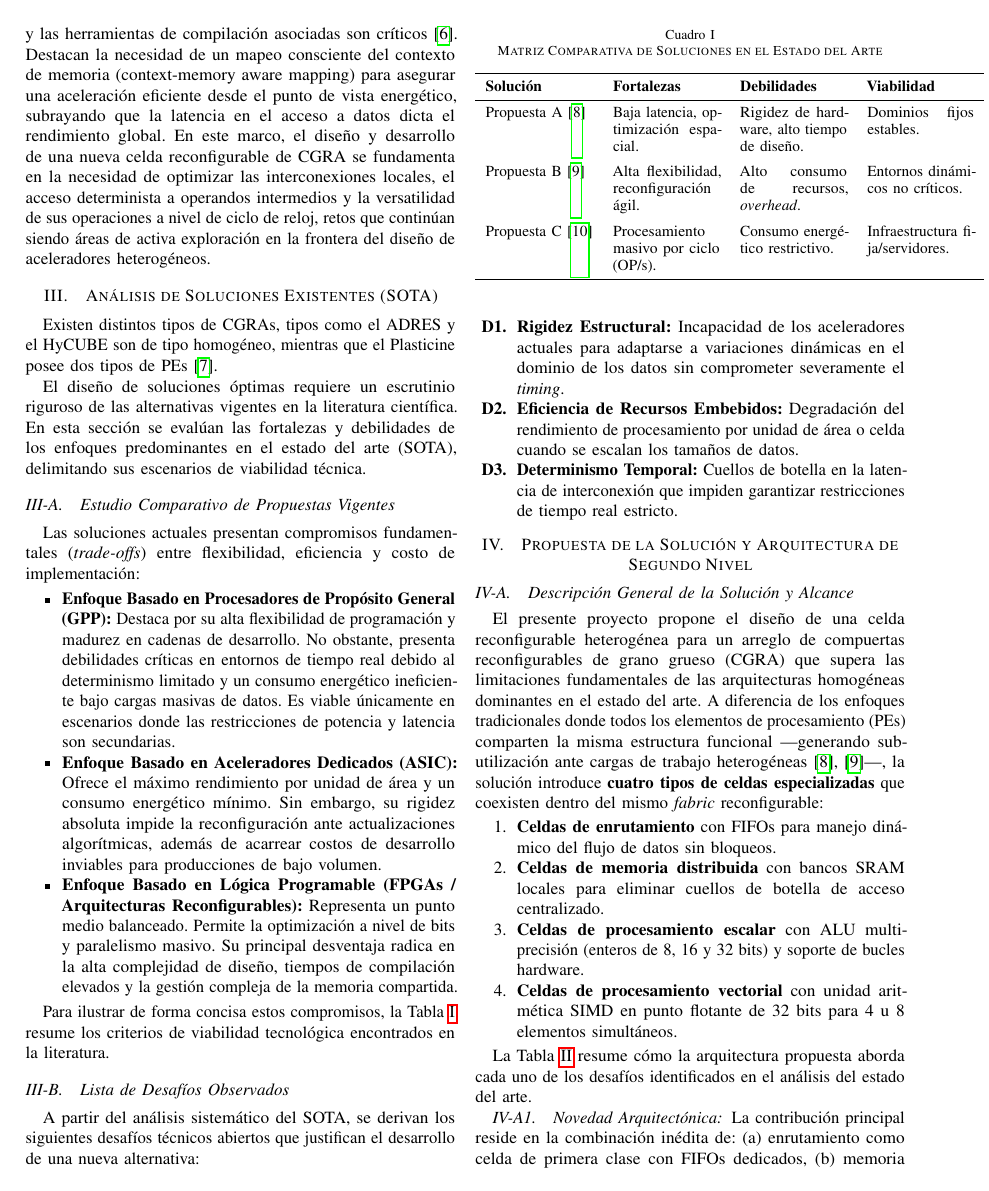
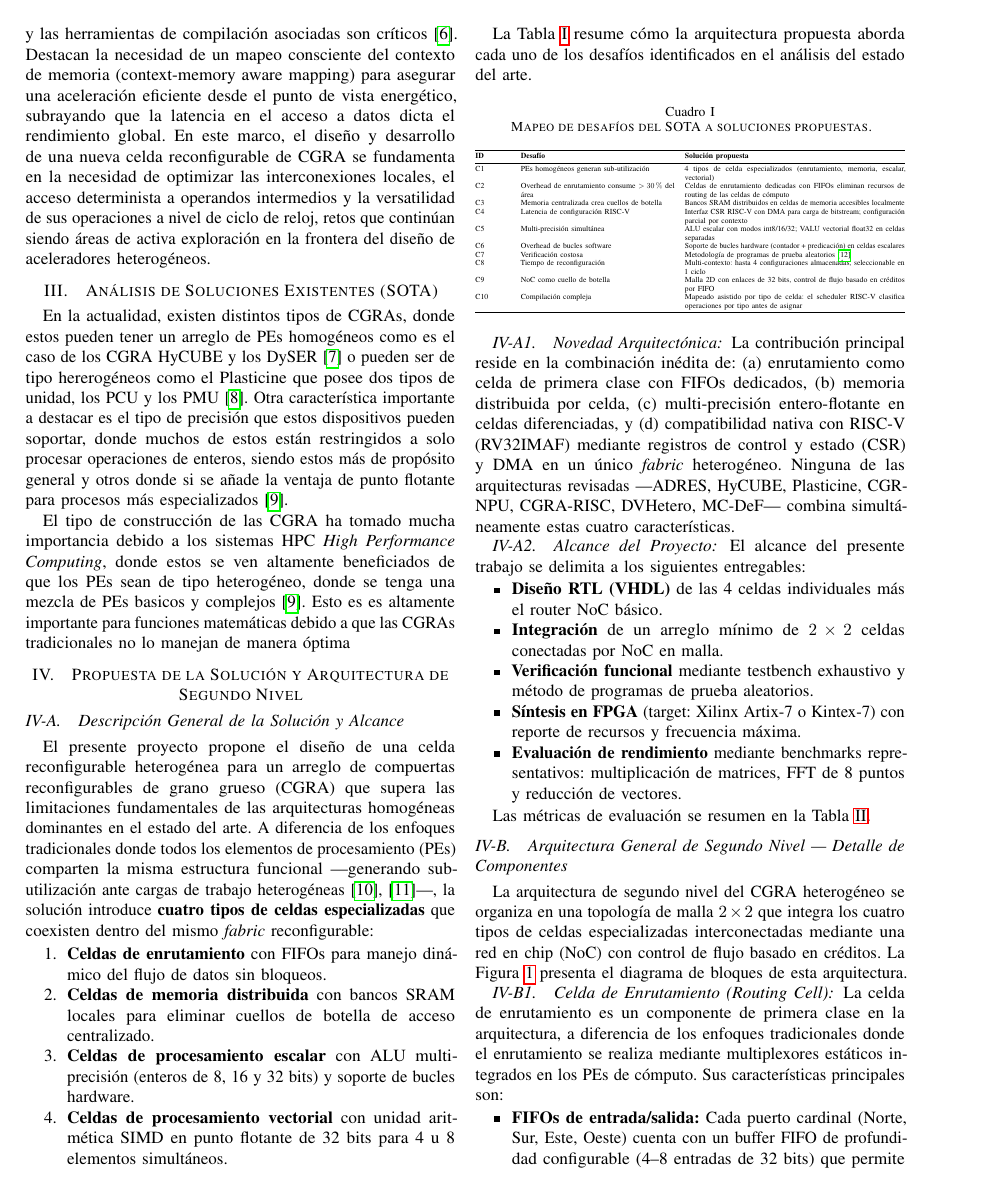
Before and after one commit to ezrzuniga/CGRA-reconfigurable-cell-development, a LaTeX paper (Entrega_Avance_1/article_ieee.tex): page 2 of 6. Compiled offline with pdfLaTeX.

Commit message:
SOTA WIP

```diff
--- a/Entrega_Avance_1/article_ieee.tex
+++ b/Entrega_Avance_1/article_ieee.tex
@@ -68,7 +68,9 @@ Para que este tipo de sistemas alcance su máximo potencial, el diseño interno
 \section{Análisis de Soluciones Existentes (SOTA)} %Jose
 \label{sec:sota}
 
-Existen distintos tipos de CGRAs, tipos como el ADRES y el HyCUBE son de tipo homogéneo, mientras que el Plasticine posee dos tipos de PEs \cite{DelSozzo2024Exploration}.
+En la actualidad, existen distintos tipos de CGRAs, donde estos pueden tener un arreglo de PEs homogéneos como es el caso de los CGRA HyCUBE y los DySER \cite{Blocks2022} o pueden ser de tipo hererogéneos como el Plasticine que posee dos tipos de unidad, los PCU y los PMU \cite{plasticine2017}. Otra característica importante a destacar es el tipo de precisión que estos dispositivos pueden soportar, donde muchos de estos están restringidos a solo procesar operaciones de enteros, siendo estos más de propósito general y otros donde si se añade la ventaja de punto flotante para procesos más especializados \cite{exploration_tradeoffs}.
+
+El tipo de construcción de las CGRA ha tomado mucha importancia debido a los sistemas HPC \textit{High Performance Computing}, donde estos se ven altamente beneficiados de que los PEs sean de tipo heterogéneo, donde se tenga una mezcla de PEs basicos y complejos \cite{exploration_tradeoffs}. Esto es es altamente importante para funciones matemáticas debido a que las CGRAs tradicionales no lo manejan de manera óptima
 
 
 
@@ -76,47 +78,46 @@ Existen distintos tipos de CGRAs, tipos como el ADRES y el HyCUBE son de tipo ho
 
 
 
-
-El diseño de soluciones óptimas requiere un escrutinio riguroso de las alternativas vigentes en la literatura científica. En esta sección se evalúan las fortalezas y debilidades de los enfoques predominantes en el estado del arte (SOTA), delimitando sus escenarios de viabilidad técnica.
-
-\subsection{Estudio Comparativo de Propuestas Vigentes}
-Las soluciones actuales presentan compromisos fundamentales (\textit{trade-offs}) entre flexibilidad, eficiencia y costo de implementación:
-
-\begin{itemize}
-    \item \textbf{Enfoque Basado en Procesadores de Propósito General (GPP):} Destaca por su alta flexibilidad de programación y madurez en cadenas de desarrollo. No obstante, presenta debilidades críticas en entornos de tiempo real debido al determinismo limitado y un consumo energético ineficiente bajo cargas masivas de datos. Es viable únicamente en escenarios donde las restricciones de potencia y latencia son secundarias.
-    \item \textbf{Enfoque Basado en Aceleradores Dedicados (ASIC):} Ofrece el máximo rendimiento por unidad de área y un consumo energético mínimo. Sin embargo, su rigidez absoluta impide la reconfiguración ante actualizaciones algorítmicas, además de acarrear costos de desarrollo inviables para producciones de bajo volumen.
-    \item \textbf{Enfoque Basado en Lógica Programable (FPGAs / Arquitecturas Reconfigurables):} Representa un punto medio balanceado. Permite la optimización a nivel de bits y paralelismo masivo. Su principal desventaja radica en la alta complejidad de diseño, tiempos de compilación elevados y la gestión compleja de la memoria compartida.
-\end{itemize}
-
-Para ilustrar de forma concisa estos compromisos, la Tabla~\ref{tab:comparativa_sota} resume los criterios de viabilidad tecnológica encontrados en la literatura.
-
-\begin{table}[htbp]
-\caption{Matriz Comparativa de Soluciones en el Estado del Arte}
-\label{tab:comparativa_sota}
-\centering
-% reduce font and use fixed-width columns to avoid overflow
-\small
-\begin{tabular}{l p{2.2cm} p{2.2cm} p{2.2cm}}
-\toprule
-\textbf{Solución} & \textbf{Fortalezas} & \textbf{Debilidades} & \textbf{Viabilidad} \\
-\midrule
-Propuesta A \cite{adres2004} & Baja latencia, optimización espacial. & Rigidez de hardware, alto tiempo de diseño. & Dominios fijos estables. \\
-\addlinespace
-Propuesta B \cite{hycube2017} & Alta flexibilidad, reconfiguración ágil. & Alto consumo de recursos, \textit{overhead}. & Entornos dinámicos no críticos. \\
-\addlinespace
-Propuesta C \cite{plasticine2017} & Procesamiento masivo por ciclo (OP/s). & Consumo energético restrictivo. & Infraestructura fija/servidores. \\
-\bottomrule
-\end{tabular}
-\end{table}
-
-\subsection{Lista de Desafíos Observados}
-A partir del análisis sistemático del SOTA, se derivan los siguientes desafíos técnicos abiertos que justifican el desarrollo de una nueva alternativa:
-\begin{enumerate}
-    \item[\textbf{D1.}] \textbf{Rigidez Estructural:} Incapacidad de los aceleradores actuales para adaptarse a variaciones dinámicas en el dominio de los datos sin comprometer severamente el \textit{timing}.
-    \item[\textbf{D2.}] \textbf{Eficiencia de Recursos Embebidos:} Degradación del rendimiento de procesamiento por unidad de área o celda cuando se escalan los tamaños de datos.
-    \item[\textbf{D3.}] \textbf{Determinismo Temporal:} Cuellos de botella en la latencia de interconexión que impiden garantizar restricciones de tiempo real estricto.
-\end{enumerate}
-
+%El diseño de soluciones óptimas requiere un escrutinio riguroso de las alternativas vigentes en la literatura científica. En esta sección se evalúan las fortalezas y debilidades de los enfoques predominantes en el estado del arte (SOTA), delimitando sus escenarios de viabilidad técnica.
+%
+%\subsection{Estudio Comparativo de Propuestas Vigentes}
+%Las soluciones actuales presentan compromisos fundamentales (\textit{trade-offs}) entre flexibilidad, eficiencia y costo de implementación:
+%
+%\begin{itemize}
+%    \item \textbf{Enfoque Basado en Procesadores de Propósito General (GPP):} Destaca por su alta flexibilidad de programación y madurez en cadenas de desarrollo. No obstante, presenta debilidades críticas en entornos de tiempo real debido al determinismo limitado y un consumo energético ineficiente bajo cargas masivas de datos. Es viable únicamente en escenarios donde las restricciones de potencia y latencia son secundarias.
+%    \item \textbf{Enfoque Basado en Aceleradores Dedicados (ASIC):} Ofrece el máximo rendimiento por unidad de área y un consumo energético mínimo. Sin embargo, su rigidez absoluta impide la reconfiguración ante actualizaciones algorítmicas, además de acarrear costos de desarrollo inviables para producciones de bajo volumen.
+%    \item \textbf{Enfoque Basado en Lógica Programable (FPGAs / Arquitecturas Reconfigurables):} Representa un punto medio balanceado. Permite la optimización a nivel de bits y paralelismo masivo. Su principal desventaja radica en la alta complejidad de diseño, tiempos de compilación elevados y la gestión compleja de la memoria compartida.
+%\end{itemize}
+%
+%Para ilustrar de forma concisa estos compromisos, la Tabla~\ref{tab:comparativa_sota} resume los criterios de viabilidad tecnológica encontrados en la literatura.
+%
+%\begin{table}[htbp]
+%\caption{Matriz Comparativa de Soluciones en el Estado del Arte}
+%\label{tab:comparativa_sota}
+%\centering
+%% reduce font and use fixed-width columns to avoid overflow
+%\small
+%\begin{tabular}{l p{2.2cm} p{2.2cm} p{2.2cm}}
+%\toprule
+%\textbf{Solución} & \textbf{Fortalezas} & \textbf{Debilidades} & \textbf{Viabilidad} \\
+%\midrule
+%Propuesta A \cite{adres2004} & Baja latencia, optimización espacial. & Rigidez de hardware, alto tiempo de diseño. & Dominios fijos estables. \\
+%\addlinespace
+%Propuesta B \cite{hycube2017} & Alta flexibilidad, reconfiguración ágil. & Alto consumo de recursos, \textit{overhead}. & Entornos dinámicos no críticos. \\
+%\addlinespace
+%Propuesta C \cite{plasticine2017} & Procesamiento masivo por ciclo (OP/s). & Consumo energético restrictivo. & Infraestructura fija/servidores. \\
+%\bottomrule
+%\end{tabular}
+%\end{table}
+%
+%\subsection{Lista de Desafíos Observados}
+%A partir del análisis sistemático del SOTA, se derivan los siguientes desafíos técnicos abiertos que justifican el desarrollo de una nueva alternativa:
+%\begin{enumerate}
+%    \item[\textbf{D1.}] \textbf{Rigidez Estructural:} Incapacidad de los aceleradores actuales para adaptarse a variaciones dinámicas en el dominio de los datos sin comprometer severamente el \textit{timing}.
+%    \item[\textbf{D2.}] \textbf{Eficiencia de Recursos Embebidos:} Degradación del rendimiento de procesamiento por unidad de área o celda cuando se escalan los tamaños de datos.
+%    \item[\textbf{D3.}] \textbf{Determinismo Temporal:} Cuellos de botella en la latencia de interconexión que impiden garantizar restricciones de tiempo real estricto.
+%\end{enumerate}
+%
 % =========================================================
 % NUEVA INTEGRACIÓN: PROPUESTA DE SOLUCIÓN DE II NIVEL
 % =========================================================
```
Also changed, not shown: Entrega_Avance_1/references.bib (+10 -1 lines).
